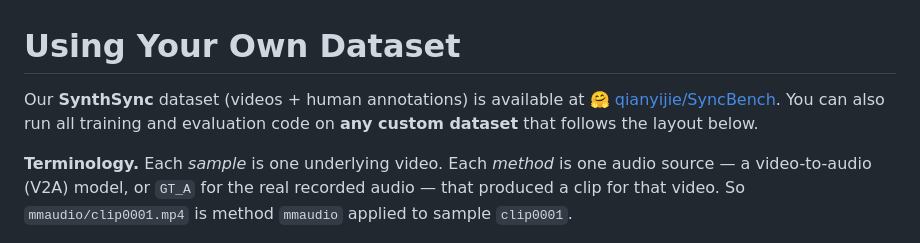
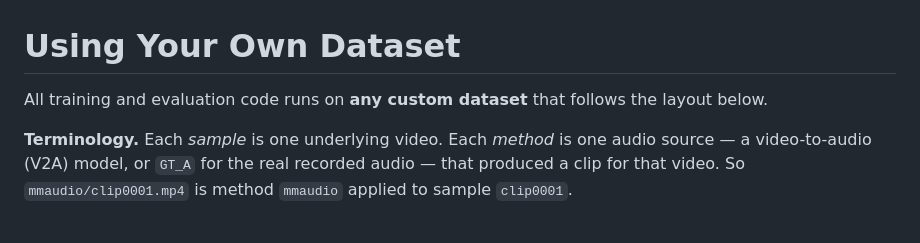
Before and after one commit to chenhaoqcdyq/BeyondTimeShifts, a Markdown page: docs/CUSTOM_DATASET.md, the part around the change. Drawn GitHub-style.

```diff
--- a/docs/CUSTOM_DATASET.md
+++ b/docs/CUSTOM_DATASET.md
@@ -1,9 +1,7 @@
 # Using Your Own Dataset
 
-Our **SynthSync** dataset (videos + human annotations) is available at
-[🤗 qianyijie/SyncBench](https://huggingface.co/datasets/qianyijie/SyncBench). You can
-also run all training and evaluation code on **any custom dataset** that follows
-the layout below.
+All training and evaluation code runs on **any custom dataset** that follows the
+layout below.
 
 **Terminology.** Each *sample* is one underlying video. Each *method* is one audio
 source — a video-to-audio (V2A) model, or `GT_A` for the real recorded audio —
```
Also changed, not shown: README.md (+2 -3 lines).
